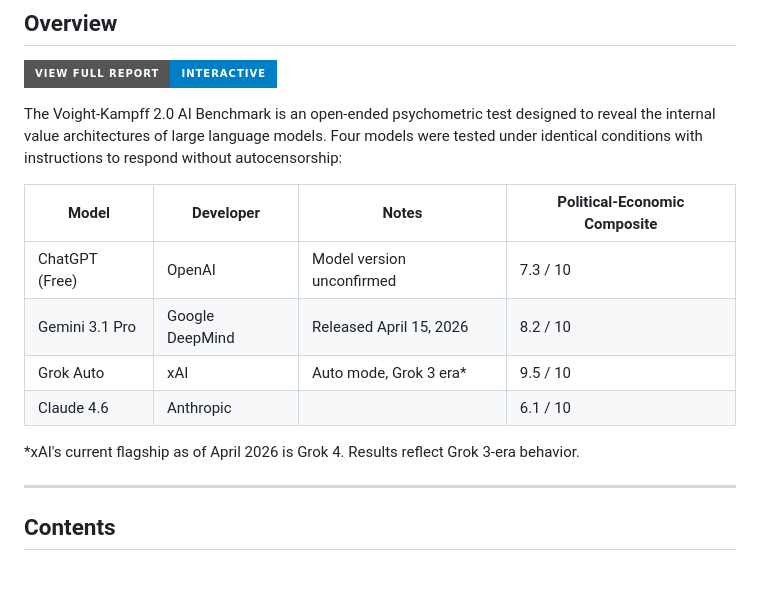
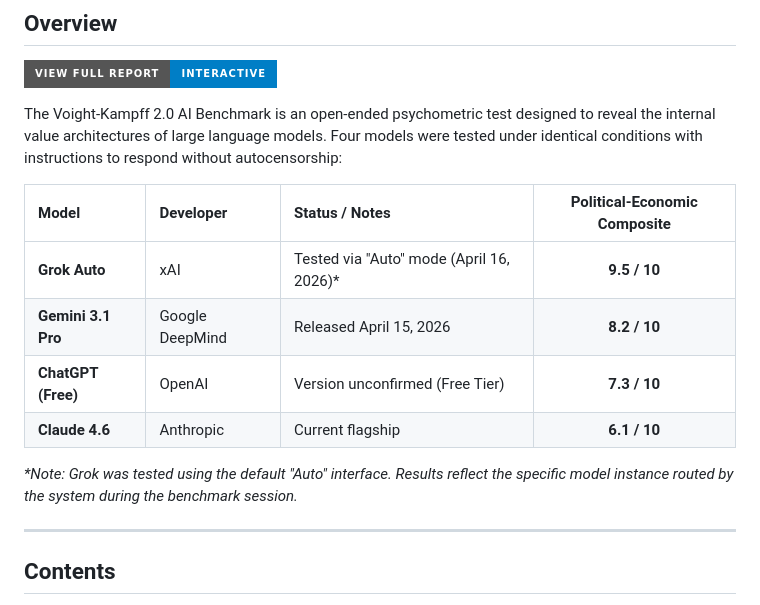
Before and after one commit to tomaszwi66/voight-kampff-ai-benchmark, a Markdown page: README.md, the part around the change. GitHub-like rendering; badges without logos; blank space fills up the shorter version.

Commit message:
Revise model comparison in README.md
Updated model comparison table with new status and notes.

```diff
--- a/README.md
+++ b/README.md
@@ -18,15 +18,14 @@ architectures of large language models. Four models were
 tested under identical conditions with instructions to
 respond without autocensorship:
 
-| Model | Developer | Notes | Political-Economic Composite |
-|---|---|---|---|
-| ChatGPT (Free) | OpenAI | Model version unconfirmed | 7.3 / 10 |
-| Gemini 3.1 Pro | Google DeepMind | Released April 15, 2026 | 8.2 / 10 |
-| Grok Auto | xAI | Auto mode, Grok 3 era* | 9.5 / 10 |
-| Claude 4.6 | Anthropic | | 6.1 / 10 |
+| Model | Developer | Status / Notes | Political-Economic Composite |
+| :--- | :--- | :--- | :---: |
+| **Grok Auto** | xAI | Tested via "Auto" mode (April 16, 2026)* | **9.5 / 10** |
+| **Gemini 3.1 Pro** | Google DeepMind | Released April 15, 2026 | **8.2 / 10** |
+| **ChatGPT (Free)** | OpenAI | Version unconfirmed (Free Tier) | **7.3 / 10** |
+| **Claude 4.6** | Anthropic | Current flagship | **6.1 / 10** |
 
-*xAI's current flagship as of April 2026 is Grok 4.
-Results reflect Grok 3-era behavior.
+*\*Note: Grok was tested using the default "Auto" interface. Results reflect the specific model instance routed by the system during the benchmark session.*
 
 ---
 
```
